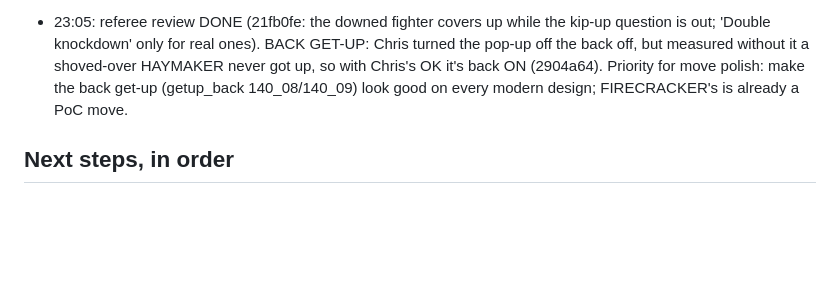
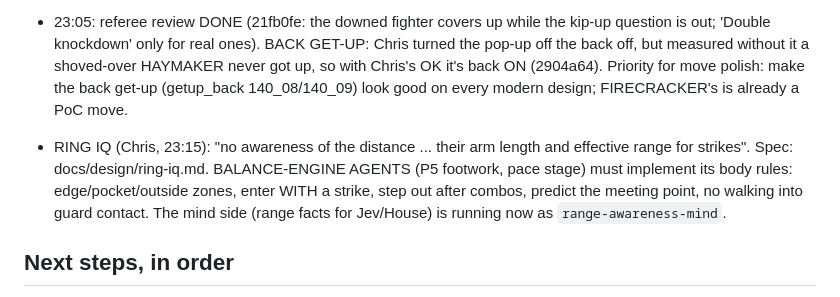
Before and after one commit to ChrisJDiMarco/split-decision, a Markdown page: docs/HANDOFF.md, the part around the change. GitHub-like rendering; blank space fills up the shorter version.

Commit message:
docs: ring IQ spec (distance and range awareness, body + mind)

```diff
--- a/docs/HANDOFF.md
+++ b/docs/HANDOFF.md
@@ -98,6 +98,8 @@ Uncommitted work in progress: src/physics/control/** + src/physics/control/balan
 
 - 23:05: referee review DONE (21fb0fe: the downed fighter covers up while the kip-up question is out; 'Double knockdown' only for real ones). BACK GET-UP: Chris turned the pop-up off the back off, but measured without it a shoved-over HAYMAKER never got up, so with Chris's OK it's back ON (2904a64). Priority for move polish: make the back get-up (getup_back 140_08/140_09) look good on every modern design; FIRECRACKER's is already a PoC move.
 
+- RING IQ (Chris, 23:15): "no awareness of the distance ... their arm length and effective range for strikes". Spec: docs/design/ring-iq.md. BALANCE-ENGINE AGENTS (P5 footwork, pace stage) must implement its body rules: edge/pocket/outside zones, enter WITH a strike, step out after combos, predict the meeting point, no walking into guard contact. The mind side (range facts for Jev/House) is running now as `range-awareness-mind`.
+
 ## Next steps, in order
 
 1. **Build the electric roster** from `docs/research/08-modern-roster.json` (FIRECRACKER 1.30 m/38 kg, SAVATE 1.73 m/83 kg, HAYMAKER 1.82 m/103 kg, PYLON 1.89 m/79 kg; art in `docs/concept-art/modern/`). New humanoid specs, electric catalog motors, robot-kit recipes for their heads/shells/gloves. Make them the default roster; keep Bruiser/Striker/Goliath as an optional "iron age" heavyweight class. Lighter bodies should balance far more easily.
```
Also changed, not shown: docs/design/ring-iq.md (added, +43 -0 lines).
